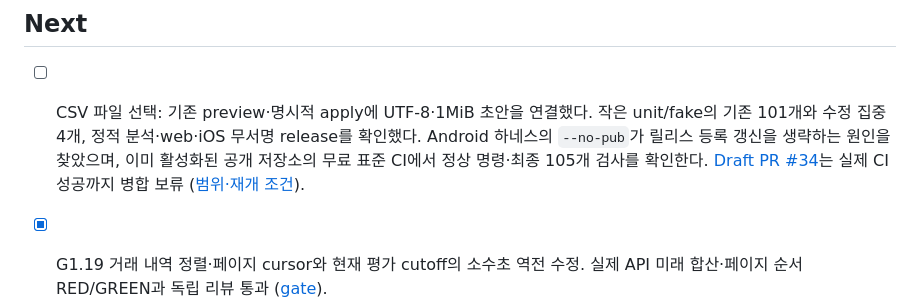
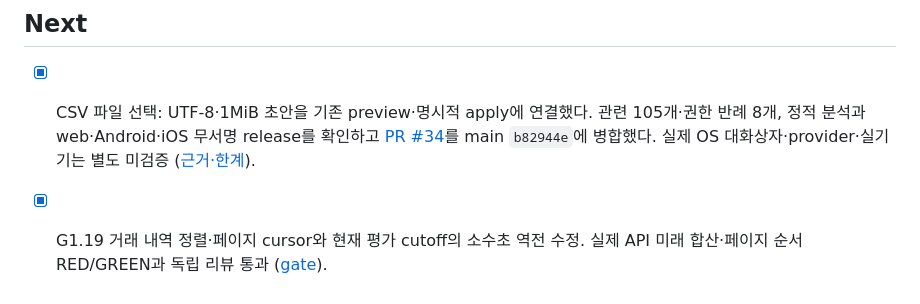
Before and after one commit to YouSangSon/Omni-Folio, a Markdown page: PLAN.md, the part around the change. GitHub-like rendering.

```diff
--- a/PLAN.md
+++ b/PLAN.md
@@ -14,7 +14,7 @@
 
 ## Next
 
-- [ ] CSV 파일 선택: 기존 preview·명시적 apply에 UTF-8·1MiB 초안을 연결했다. 작은 unit/fake의 기존 101개와 수정 집중 4개, 정적 분석·web·iOS 무서명 release를 확인했다. Android 하네스의 `--no-pub`가 릴리스 등록 갱신을 생략하는 원인을 찾았으며, 이미 활성화된 공개 저장소의 무료 표준 CI에서 정상 명령·최종 105개 검사를 확인한다. [Draft PR #34](https://github.com/YouSangSon/Omni-Folio/pull/34)는 실제 CI 성공까지 병합 보류 ([범위·재개 조건](gates/g4p-first-run-import-recovery.md#csv-file-selection)).
+- [x] CSV 파일 선택: UTF-8·1MiB 초안을 기존 preview·명시적 apply에 연결했다. 관련 105개·권한 반례 8개, 정적 분석과 web·Android·iOS 무서명 release를 확인하고 [PR #34](https://github.com/YouSangSon/Omni-Folio/pull/34)를 main `b82944e`에 병합했다. 실제 OS 대화상자·provider·실기기는 별도 미검증 ([근거·한계](gates/g4p-first-run-import-recovery.md#csv-file-selection)).
 
 - [x] G1.19 거래 내역 정렬·페이지 cursor와 현재 평가 cutoff의 소수초 역전 수정. 실제 API 미래 합산·페이지 순서 RED/GREEN과 독립 리뷰 통과 ([gate](gates/g1o-exact-activity-cutoff.md)).
 - [x] G1.20 FIFO/snapshot·broker quantity·CASH_VOID의 정확한 UTC 재생과 schema22/backup v16의 명시적 정책 전환. 집중 회귀·독립 리뷰·최종 전체 check(Go core386.630초, Flutter108·Python34·JSON17)·로컬 smoke·소유 자원 정리 통과 ([gate](gates/g1p-chronological-ledger-replay.md)).
```
Also changed, not shown: gates/g4p-first-run-import-recovery.md (+5 -3 lines).
